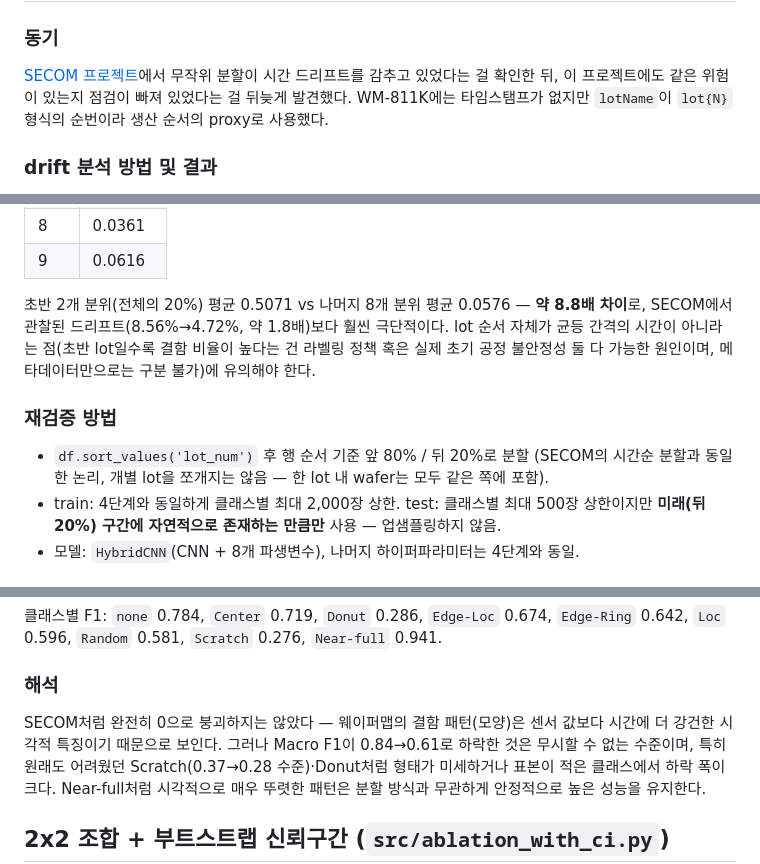
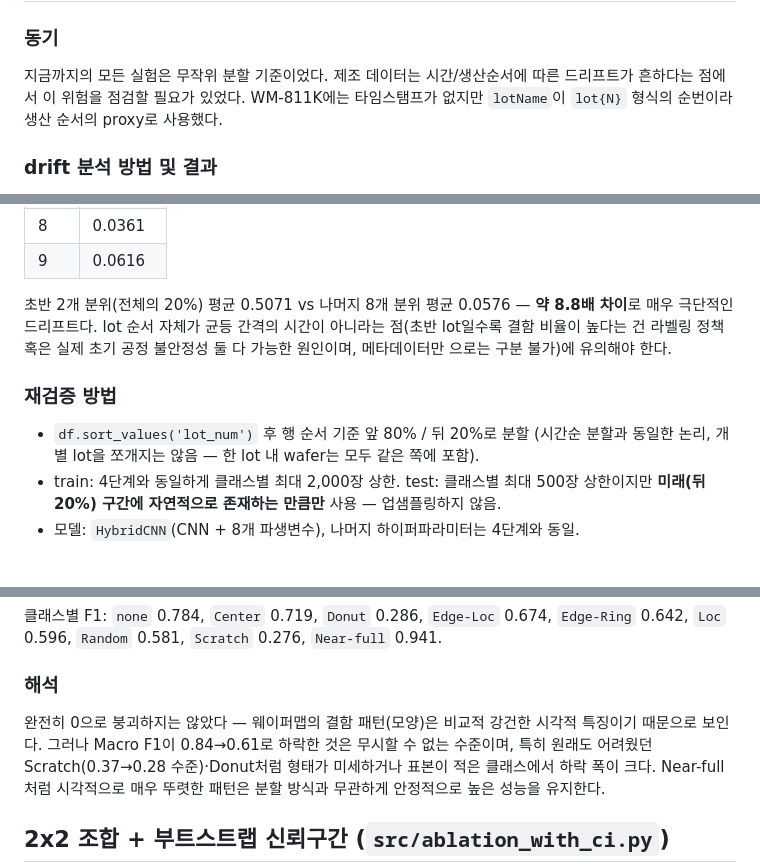
Before and after one commit to ojineeee/WM811K_wafer_defect_classification, a Markdown page: docs/TECHNICAL_REPORT.md, 3 parts joined by grey strips. Rendered like a GitHub page.

```diff
--- a/docs/TECHNICAL_REPORT.md
+++ b/docs/TECHNICAL_REPORT.md
@@ -192,10 +192,9 @@ Scratch의 저조한 성능을 분석하던 중, 클래스별 불량 밀도에
 
 ### 동기
 
-[SECOM 프로젝트](https://github.com/ojineeee/SECOM_defect_prediction)에서 무작위 분할이 시간
-드리프트를 감추고 있었다는 걸 확인한 뒤, 이 프로젝트에도 같은 위험이 있는지 점검이 빠져 있었다는
-걸 뒤늦게 발견했다. WM-811K에는 타임스탬프가 없지만 `lotName`이 `lot{N}` 형식의 순번이라 생산
-순서의 proxy로 사용했다.
+지금까지의 모든 실험은 무작위 분할 기준이었다. 제조 데이터는 시간/생산순서에 따른 드리프트가
+흔하다는 점에서 이 위험을 점검할 필요가 있었다. WM-811K에는 타임스탬프가 없지만 `lotName`이
+`lot{N}` 형식의 순번이라 생산 순서의 proxy로 사용했다.
 
 ### drift 분석 방법 및 결과
 
@@ -215,15 +214,15 @@ Scratch의 저조한 성능을 분석하던 중, 클래스별 불량 밀도에
 | 8 | 0.0361 |
 | 9 | 0.0616 |
 
-초반 2개 분위(전체의 20%) 평균 0.5071 vs 나머지 8개 분위 평균 0.0576 — **약 8.8배 차이**로,
-SECOM에서 관찰된 드리프트(8.56%→4.72%, 약 1.8배)보다 훨씬 극단적이다. lot 순서 자체가 균등
-간격의 시간이 아니라는 점(초반 lot일수록 결함 비율이 높다는 건 라벨링 정책 혹은 실제 초기 공정
-불안정성 둘 다 가능한 원인이며, 메타데이터만으로는 구분 불가)에 유의해야 한다.
+초반 2개 분위(전체의 20%) 평균 0.5071 vs 나머지 8개 분위 평균 0.0576 — **약 8.8배 차이**로
+매우 극단적인 드리프트다. lot 순서 자체가 균등 간격의 시간이 아니라는 점(초반 lot일수록 결함
+비율이 높다는 건 라벨링 정책 혹은 실제 초기 공정 불안정성 둘 다 가능한 원인이며, 메타데이터만
+으로는 구분 불가)에 유의해야 한다.
 
 ### 재검증 방법
 
-- `df.sort_values('lot_num')` 후 행 순서 기준 앞 80% / 뒤 20%로 분할 (SECOM의 시간순 분할과
-  동일한 논리, 개별 lot을 쪼개지는 않음 — 한 lot 내 wafer는 모두 같은 쪽에 포함).
+- `df.sort_values('lot_num')` 후 행 순서 기준 앞 80% / 뒤 20%로 분할 (시간순 분할과 동일한
+  논리, 개별 lot을 쪼개지는 않음 — 한 lot 내 wafer는 모두 같은 쪽에 포함).
 - train: 4단계와 동일하게 클래스별 최대 2,000장 상한. test: 클래스별 최대 500장 상한이지만
   **미래(뒤 20%) 구간에 자연적으로 존재하는 만큼만** 사용 — 업샘플링하지 않음.
 - 모델: `HybridCNN`(CNN + 8개 파생변수), 나머지 하이퍼파라미터는 4단계와 동일.
@@ -244,8 +243,8 @@ Edge-Ring 229, Center 92, Random 37, Near-full 16, **Donut 5**. Donut처럼 표
 
 ### 해석
 
-SECOM처럼 완전히 0으로 붕괴하지는 않았다 — 웨이퍼맵의 결함 패턴(모양)은 센서 값보다 시간에
-더 강건한 시각적 특징이기 때문으로 보인다. 그러나 Macro F1이 0.84→0.61로 하락한 것은 무시할
+완전히 0으로 붕괴하지는 않았다 — 웨이퍼맵의 결함 패턴(모양)은 비교적 강건한 시각적 특징이기
+때문으로 보인다. 그러나 Macro F1이 0.84→0.61로 하락한 것은 무시할
 수 없는 수준이며, 특히 원래도 어려웠던 Scratch(0.37→0.28 수준)·Donut처럼 형태가 미세하거나
 표본이 적은 클래스에서 하락 폭이 크다. Near-full처럼 시각적으로 매우 뚜렷한 패턴은 분할 방식과
 무관하게 안정적으로 높은 성능을 유지한다.
```
Also changed, not shown: other parts of docs/TECHNICAL_REPORT.md (+1 -1 lines), README.md (+7 -8 lines).
